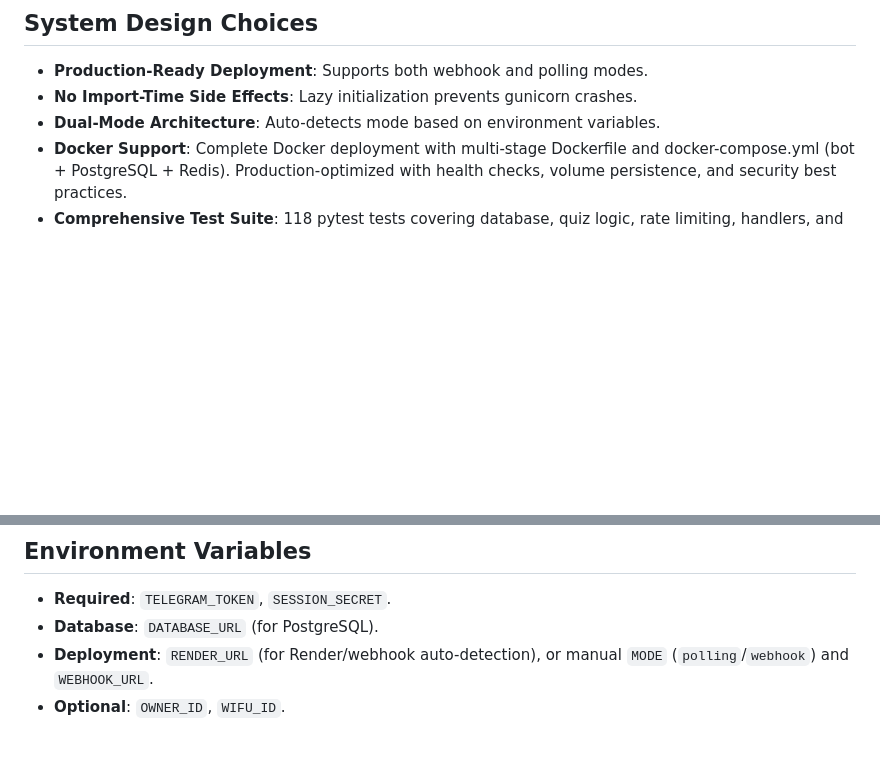
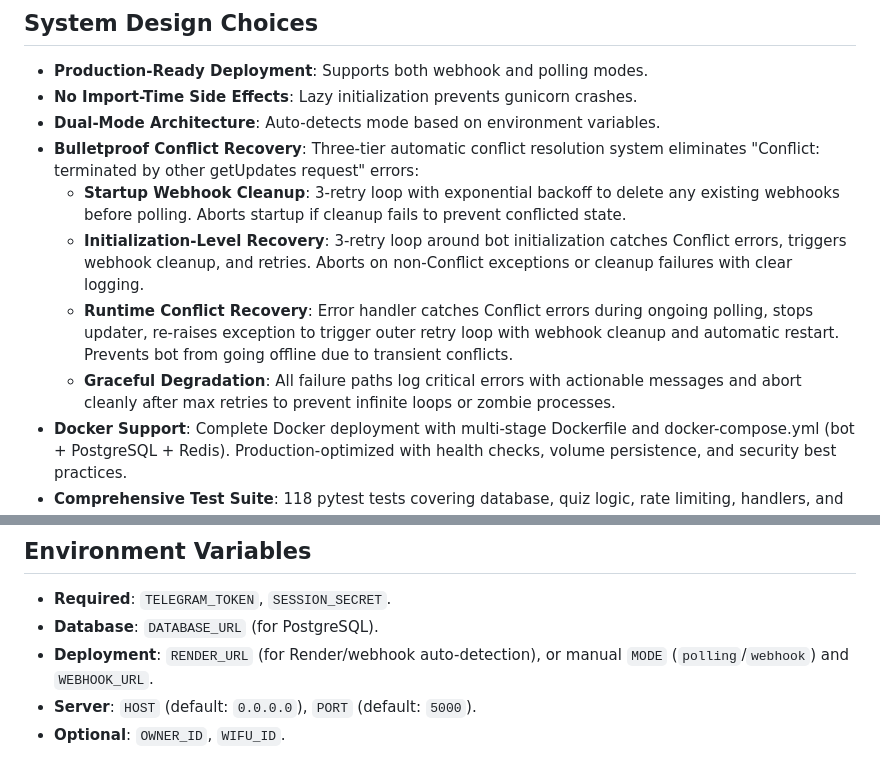
Before and after one commit to ownermood2/dream, a Markdown page: replit.md, 2 parts joined by grey strips. Drawn GitHub-style; blank space fills up the shorter version.

Commit message:
Improve bot stability with automatic conflict recovery and server configuration
Add three-tier automatic conflict resolution system to handle "Conflict: terminated by other getUpdates request" errors and introduce HOST and PORT server configuration options.

Replit-Commit-Author: Agent
Replit-Commit-Session-Id: c1e6e1fc-8b4b-406f-9545-a4a47e35617e
Replit-Commit-Checkpoint-Type: intermediate_checkpoint
Replit-Commit-Screenshot-Url: https://storage.googleapis.com/screenshot-production-us-central1/856ff206-c56a-4b29-b1b6-bcf4d63ae3af/c1e6e1fc-8b4b-406f-9545-a4a47e35617e/977iwqc

```diff
--- a/replit.md
+++ b/replit.md
@@ -74,6 +74,11 @@ The database schema includes tables for `questions`, `users`, `developers`, `gro
 -   **Production-Ready Deployment**: Supports both webhook and polling modes.
 -   **No Import-Time Side Effects**: Lazy initialization prevents gunicorn crashes.
 -   **Dual-Mode Architecture**: Auto-detects mode based on environment variables.
+-   **Bulletproof Conflict Recovery**: Three-tier automatic conflict resolution system eliminates "Conflict: terminated by other getUpdates request" errors:
+    - **Startup Webhook Cleanup**: 3-retry loop with exponential backoff to delete any existing webhooks before polling. Aborts startup if cleanup fails to prevent conflicted state.
+    - **Initialization-Level Recovery**: 3-retry loop around bot initialization catches Conflict errors, triggers webhook cleanup, and retries. Aborts on non-Conflict exceptions or cleanup failures with clear logging.
+    - **Runtime Conflict Recovery**: Error handler catches Conflict errors during ongoing polling, stops updater, re-raises exception to trigger outer retry loop with webhook cleanup and automatic restart. Prevents bot from going offline due to transient conflicts.
+    - **Graceful Degradation**: All failure paths log critical errors with actionable messages and abort cleanly after max retries to prevent infinite loops or zombie processes.
 -   **Docker Support**: Complete Docker deployment with multi-stage Dockerfile and docker-compose.yml (bot + PostgreSQL + Redis). Production-optimized with health checks, volume persistence, and security best practices.
 -   **Comprehensive Test Suite**: 118 pytest tests covering database, quiz logic, rate limiting, handlers, and developer commands. 70%+ coverage with fast execution, strong assertions, and CI-ready configuration.
 -   **Advanced Broadcasts**: Versatile broadcast system.
@@ -116,4 +121,5 @@ The database schema includes tables for `questions`, `users`, `developers`, `gro
 -   **Required**: `TELEGRAM_TOKEN`, `SESSION_SECRET`.
 -   **Database**: `DATABASE_URL` (for PostgreSQL).
 -   **Deployment**: `RENDER_URL` (for Render/webhook auto-detection), or manual `MODE` (`polling`/`webhook`) and `WEBHOOK_URL`.
+-   **Server**: `HOST` (default: `0.0.0.0`), `PORT` (default: `5000`).
 -   **Optional**: `OWNER_ID`, `WIFU_ID`.
```
